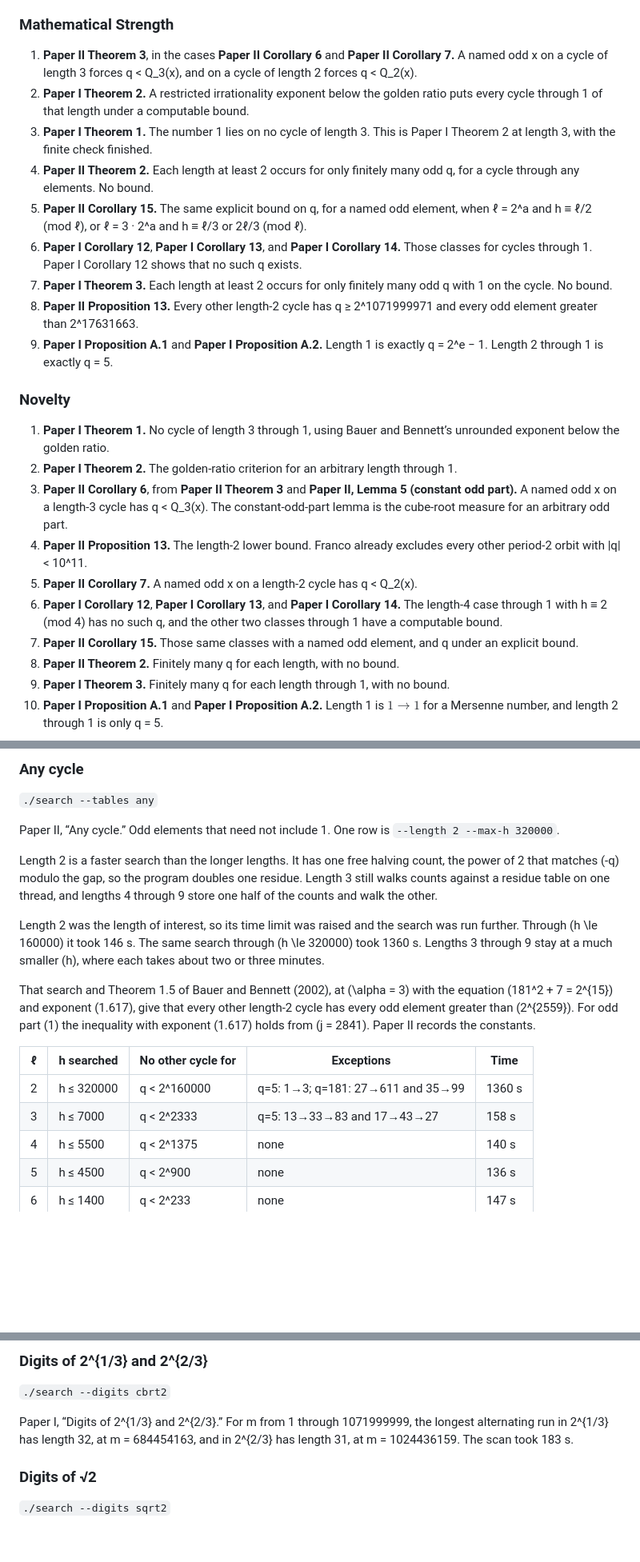
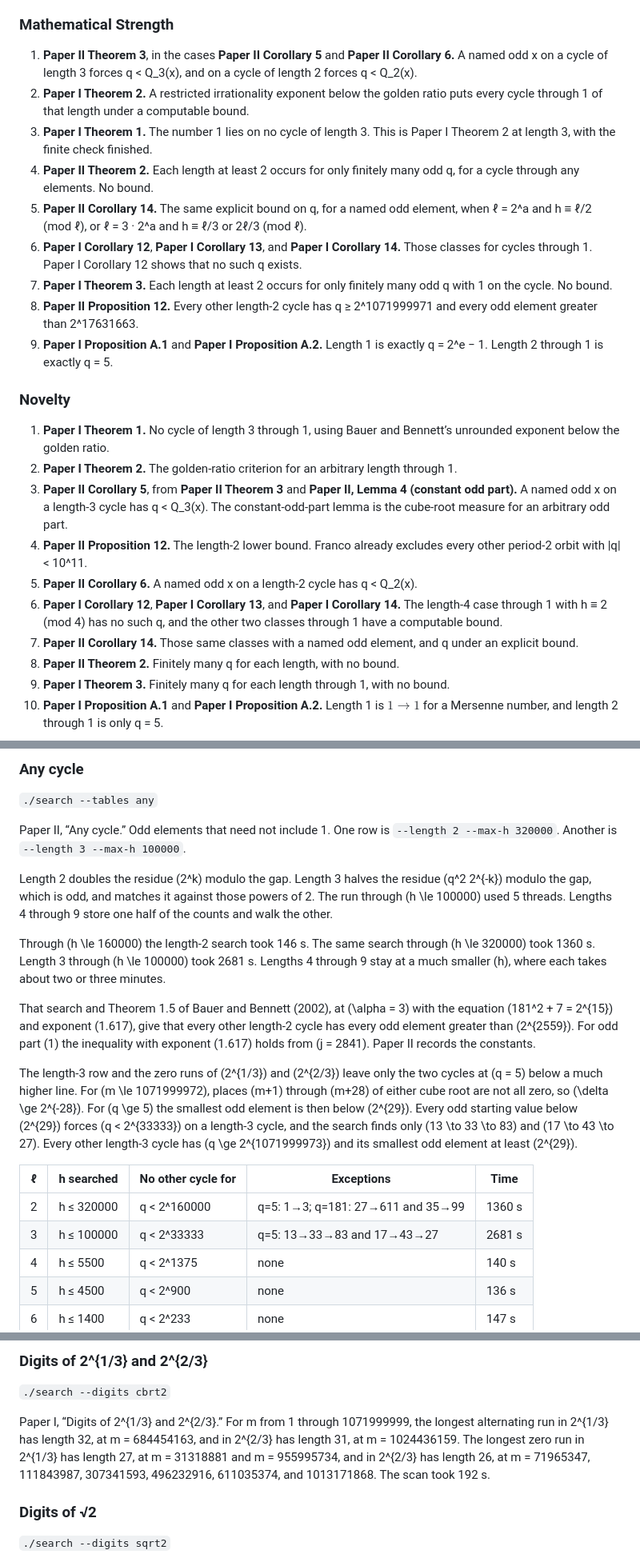
Before and after one commit to trevorhackman/Collatz-Conjecture-qn-1-map, a Markdown page: README.md, 3 parts joined by grey strips. Shown at 80% size. Drawn GitHub-style; blank space fills up the shorter version.

Commit message:
Record the length-3 search through h ≤ 100000, the cube-root zero runs, and the renumbered corollaries.
Co-authored-by: Cursor <cursoragent@cursor.com>

```diff
--- a/README.md
+++ b/README.md
@@ -80,25 +80,25 @@ Mathematical Strength ranks a general theorem above the special case it implies,
 
 ### Mathematical Strength
 
-1. **Paper II Theorem 3**, in the cases **Paper II Corollary 6** and **Paper II Corollary 7.** A named odd x on a cycle of length 3 forces q < Q_3(x), and on a cycle of length 2 forces q < Q_2(x).
+1. **Paper II Theorem 3**, in the cases **Paper II Corollary 5** and **Paper II Corollary 6.** A named odd x on a cycle of length 3 forces q < Q_3(x), and on a cycle of length 2 forces q < Q_2(x).
 2. **Paper I Theorem 2.** A restricted irrationality exponent below the golden ratio puts every cycle through 1 of that length under a computable bound.
 3. **Paper I Theorem 1.** The number 1 lies on no cycle of length 3. This is Paper I Theorem 2 at length 3, with the finite check finished.
 4. **Paper II Theorem 2.** Each length at least 2 occurs for only finitely many odd q, for a cycle through any elements. No bound.
-5. **Paper II Corollary 15.** The same explicit bound on q, for a named odd element, when ℓ = 2^a and h ≡ ℓ/2 (mod ℓ), or ℓ = 3 · 2^a and h ≡ ℓ/3 or 2ℓ/3 (mod ℓ).
+5. **Paper II Corollary 14.** The same explicit bound on q, for a named odd element, when ℓ = 2^a and h ≡ ℓ/2 (mod ℓ), or ℓ = 3 · 2^a and h ≡ ℓ/3 or 2ℓ/3 (mod ℓ).
 6. **Paper I Corollary 12**, **Paper I Corollary 13**, and **Paper I Corollary 14.** Those classes for cycles through 1. Paper I Corollary 12 shows that no such q exists.
 7. **Paper I Theorem 3.** Each length at least 2 occurs for only finitely many odd q with 1 on the cycle. No bound.
-8. **Paper II Proposition 13.** Every other length-2 cycle has q ≥ 2^1071999971 and every odd element greater than 2^17631663.
+8. **Paper II Proposition 12.** Every other length-2 cycle has q ≥ 2^1071999971 and every odd element greater than 2^17631663.
 9. **Paper I Proposition A.1** and **Paper I Proposition A.2.** Length 1 is exactly q = 2^e − 1. Length 2 through 1 is exactly q = 5.
 
 ### Novelty
 
 1. **Paper I Theorem 1.** No cycle of length 3 through 1, using Bauer and Bennett’s unrounded exponent below the golden ratio.
 2. **Paper I Theorem 2.** The golden-ratio criterion for an arbitrary length through 1.
-3. **Paper II Corollary 6**, from **Paper II Theorem 3** and **Paper II, Lemma 5 (constant odd part).** A named odd x on a length-3 cycle has q < Q_3(x). The constant-odd-part lemma is the cube-root measure for an arbitrary odd part.
-4. **Paper II Proposition 13.** The length-2 lower bound. Franco already excludes every other period-2 orbit with |q| < 10^11.
-5. **Paper II Corollary 7.** A named odd x on a length-2 cycle has q < Q_2(x).
+3. **Paper II Corollary 5**, from **Paper II Theorem 3** and **Paper II, Lemma 4 (constant odd part).** A named odd x on a length-3 cycle has q < Q_3(x). The constant-odd-part lemma is the cube-root measure for an arbitrary odd part.
+4. **Paper II Proposition 12.** The length-2 lower bound. Franco already excludes every other period-2 orbit with |q| < 10^11.
+5. **Paper II Corollary 6.** A named odd x on a length-2 cycle has q < Q_2(x).
 6. **Paper I Corollary 12**, **Paper I Corollary 13**, and **Paper I Corollary 14.** The length-4 case through 1 with h ≡ 2 (mod 4) has no such q, and the other two classes through 1 have a computable bound.
-7. **Paper II Corollary 15.** Those same classes with a named odd element, and q under an explicit bound.
+7. **Paper II Corollary 14.** Those same classes with a named odd element, and q under an explicit bound.
 8. **Paper II Theorem 2.** Finitely many q for each length, with no bound.
 9. **Paper I Theorem 3.** Finitely many q for each length through 1, with no bound.
 10. **Paper I Proposition A.1** and **Paper I Proposition A.2.** Length 1 is $1 \to 1$ for a Mersenne number, and length 2 through 1 is only q = 5.
@@ -118,18 +118,20 @@ A length whose window q^ℓ < 2^h < (q+1)^ℓ contains no integer h has no cycle
 
 `./search --tables any`
 
-Paper II, “Any cycle.” Odd elements that need not include 1. One row is `--length 2 --max-h 320000`.
+Paper II, “Any cycle.” Odd elements that need not include 1. One row is `--length 2 --max-h 320000`. Another is `--length 3 --max-h 100000`.
 
-Length 2 is a faster search than the longer lengths. It has one free halving count, the power of 2 that matches \(-q\) modulo the gap, so the program doubles one residue. Length 3 still walks counts against a residue table on one thread, and lengths 4 through 9 store one half of the counts and walk the other.
+Length 2 doubles the residue \(2^k\) modulo the gap. Length 3 halves the residue \(q^2 2^{-k}\) modulo the gap, which is odd, and matches it against those powers of 2. The run through \(h \le 100000\) used 5 threads. Lengths 4 through 9 store one half of the counts and walk the other.
 
-Length 2 was the length of interest, so its time limit was raised and the search was run further. Through \(h \le 160000\) it took 146 s. The same search through \(h \le 320000\) took 1360 s. Lengths 3 through 9 stay at a much smaller \(h\), where each takes about two or three minutes.
+Through \(h \le 160000\) the length-2 search took 146 s. The same search through \(h \le 320000\) took 1360 s. Length 3 through \(h \le 100000\) took 2681 s. Lengths 4 through 9 stay at a much smaller \(h\), where each takes about two or three minutes.
 
 That search and Theorem 1.5 of Bauer and Bennett (2002), at \(\alpha = 3\) with the equation \(181^2 + 7 = 2^{15}\) and exponent \(1.617\), give that every other length-2 cycle has every odd element greater than \(2^{2559}\). For odd part \(1\) the inequality with exponent \(1.617\) holds from \(j = 2841\). Paper II records the constants.
+
+The length-3 row and the zero runs of \(2^{1/3}\) and \(2^{2/3}\) leave only the two cycles at \(q = 5\) below a much higher line. For \(m \le 1071999972\), places \(m+1\) through \(m+28\) of either cube root are not all zero, so \(\delta \ge 2^{-28}\). For \(q \ge 5\) the smallest odd element is then below \(2^{29}\). Every odd starting value below \(2^{29}\) forces \(q < 2^{33333}\) on a length-3 cycle, and the search finds only \(13 \to 33 \to 83\) and \(17 \to 43 \to 27\). Every other length-3 cycle has \(q \ge 2^{1071999973}\) and its smallest odd element at least \(2^{29}\).
 
 | ℓ | h searched | No other cycle for | Exceptions | Time |
 |---|---|---|---|---|
 | 2 | h ≤ 320000 | q < 2^160000 | q=5: 1→3; q=181: 27→611 and 35→99 | 1360 s |
-| 3 | h ≤ 7000 | q < 2^2333 | q=5: 13→33→83 and 17→43→27 | 158 s |
+| 3 | h ≤ 100000 | q < 2^33333 | q=5: 13→33→83 and 17→43→27 | 2681 s |
 | 4 | h ≤ 5500 | q < 2^1375 | none | 140 s |
 | 5 | h ≤ 4500 | q < 2^900 | none | 136 s |
 | 6 | h ≤ 1400 | q < 2^233 | none | 147 s |
@@ -168,7 +170,7 @@ Paper I, “Cycles through 1.” Length 2 is not a search bound: Beukers's theor
 
 `./search --digits cbrt2`
 
-Paper I, “Digits of 2^{1/3} and 2^{2/3}.” For m from 1 through 1071999999, the longest alternating run in 2^{1/3} has length 32, at m = 684454163, and in 2^{2/3} has length 31, at m = 1024436159. The scan took 183 s.
+Paper I, “Digits of 2^{1/3} and 2^{2/3}.” For m from 1 through 1071999999, the longest alternating run in 2^{1/3} has length 32, at m = 684454163, and in 2^{2/3} has length 31, at m = 1024436159. The longest zero run in 2^{1/3} has length 27, at m = 31318881 and m = 955995734, and in 2^{2/3} has length 26, at m = 71965347, 111843987, 307341593, 496232916, 611035374, and 1013171868. The scan took 192 s.
 
 ### Digits of √2
 
```
Also changed, not shown: other parts of README.md (+1 -1 lines).
